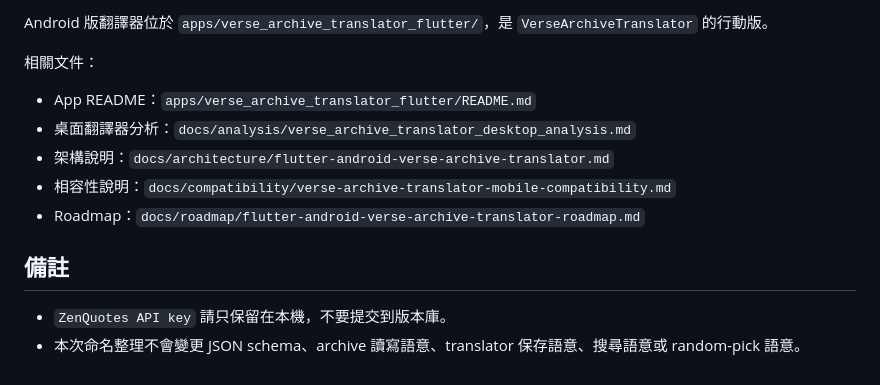
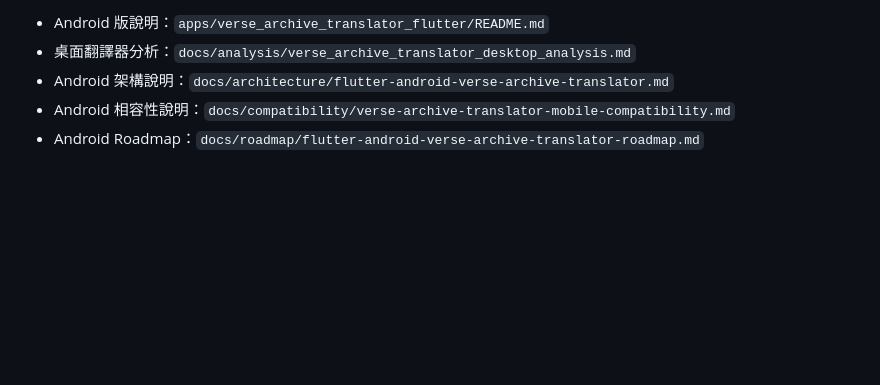
Before and after one commit to 8tnomasu/verse-archive-toolkit, a Markdown page: README.md, the part around one of its changes. GitHub-like rendering; blank space fills up the shorter version.

```diff
--- a/README.md
+++ b/README.md
@@ -124,15 +134,6 @@ Release 打包輸出的產品名稱為：
 
-Android 版翻譯器位於 `apps/verse_archive_translator_flutter/`，是 `VerseArchiveTranslator` 的行動版。
-
-相關文件：
-
-- App README：`apps/verse_archive_translator_flutter/README.md`
+- Android 版說明：`apps/verse_archive_translator_flutter/README.md`
 - 桌面翻譯器分析：`docs/analysis/verse_archive_translator_desktop_analysis.md`
-- 架構說明：`docs/architecture/flutter-android-verse-archive-translator.md`
-- 相容性說明：`docs/compatibility/verse-archive-translator-mobile-compatibility.md`
-- Roadmap：`docs/roadmap/flutter-android-verse-archive-translator-roadmap.md`
-
-## 備註
-
-- `ZenQuotes API key` 請只保留在本機，不要提交到版本庫。
-- 本次命名整理不會變更 JSON schema、archive 讀寫語意、translator 保存語意、搜尋語意或 random-pick 語意。
+- Android 架構說明：`docs/architecture/flutter-android-verse-archive-translator.md`
+- Android 相容性說明：`docs/compatibility/verse-archive-translator-mobile-compatibility.md`
+- Android Roadmap：`docs/roadmap/flutter-android-verse-archive-translator-roadmap.md`
```
Also changed, not shown: other parts of README.md (+75 -65 lines).
